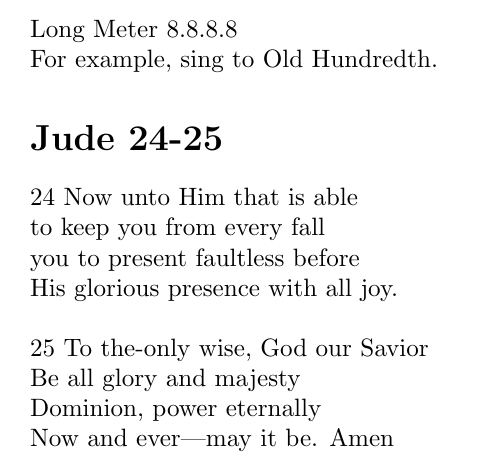
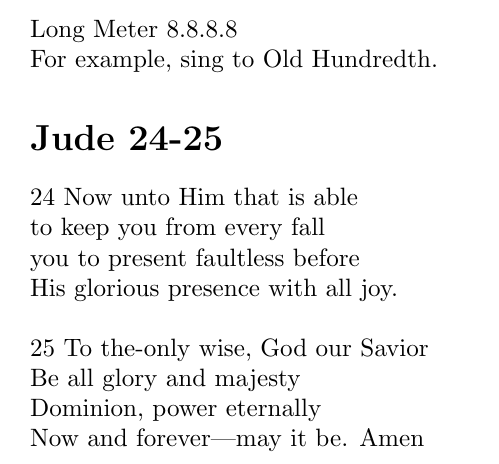
Before and after one commit to Squirrel-hue/Singing_Scripture, a LaTeX document (Doxologies/Jude/Jude.tex): part of the page, cut so that both start at the same text. Compiled offline with pdfLaTeX.

Commit message:
Update Jude.tex

```diff
--- a/Doxologies/Jude/Jude.tex
+++ b/Doxologies/Jude/Jude.tex
@@ -16,5 +16,5 @@ His glorious presence with all joy.\\
 \noindent 25 To the-only wise, God our Savior\\
 Be all glory and majesty\\
 Dominion, power eternally\\
-Now and ever---may it be. Amen\\
+Now and forever---may it be. Amen\\
 \end{document}
```
